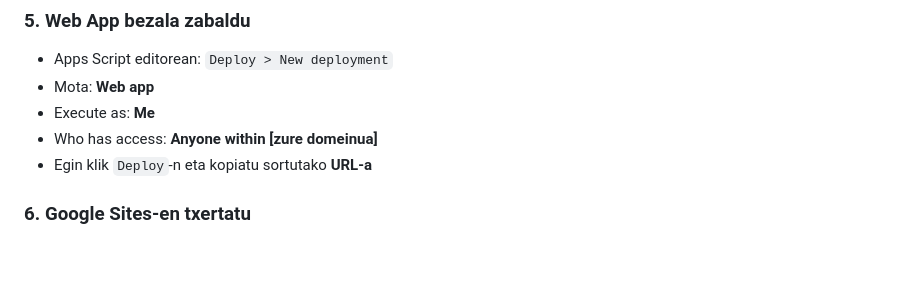
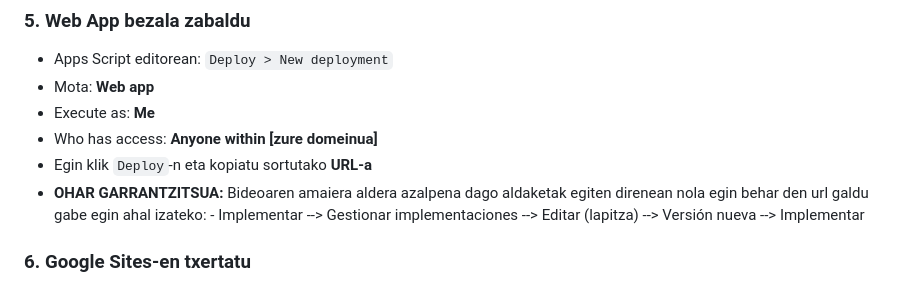
Before and after one commit to Auritze-ir/Inplikazioa-script, a Markdown page: README.md, the part around the change. Rendered like a GitHub page; blank space fills up the shorter version.

```diff
--- a/README.md
+++ b/README.md
@@ -83,6 +83,8 @@ Bilatu `<!-- IKASLE 1 -->` eta jarri zure ikasleak:
 - Execute as: **Me**
 - Who has access: **Anyone within [zure domeinua]**
 - Egin klik `Deploy`-n eta kopiatu sortutako **URL-a**
+- **OHAR GARRANTZITSUA:** Bideoaren amaiera aldera azalpena dago aldaketak egiten direnean nola egin behar den url galdu gabe egin ahal izateko:
+        - Implementar --> Gestionar implementaciones --> Editar (lapitza) --> Versión nueva --> Implementar
 
 ### 6. Google Sites-en txertatu
 
```
